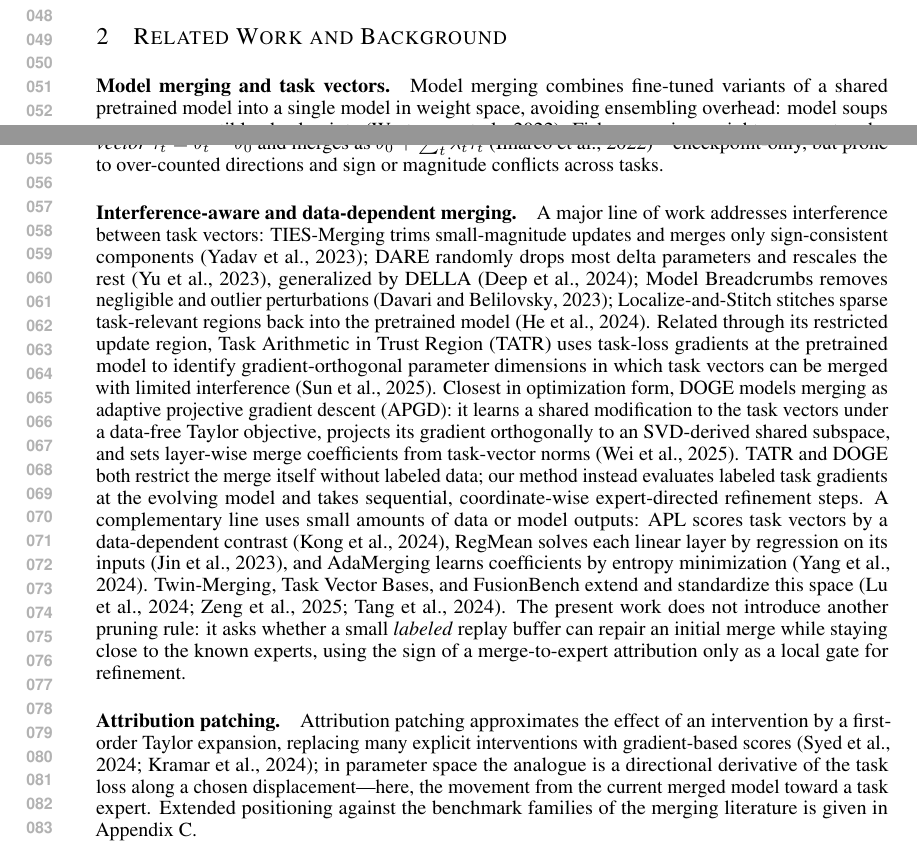
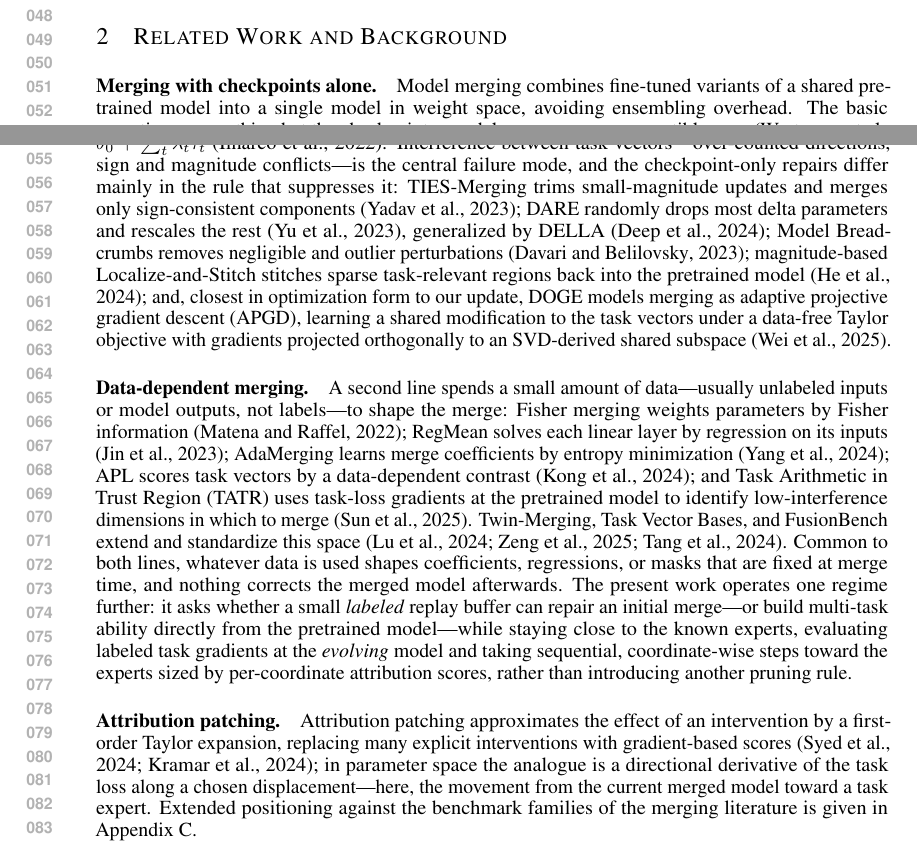
Before and after one commit to MarkusEnglberger/ModelMerging, a LaTeX paper (paperICLR/main.tex): two parts of pages 1 and 2 of 20, joined at a grey line, cut so that both start at the same text. Compiled offline with pdfLaTeX.

Commit message:
Restructure Section 2 by data regime (checkpoints-only vs data-dependent)
The old split ("model merging and task vectors" / "interference-aware and
data-dependent merging") put prior merging methods in both paragraphs. The
new axis mirrors the paper's baseline taxonomy: what a method consumes.
DOGE (data-free objective) moves to the checkpoint-only paragraph, TATR
(task-loss gradients) to the data-dependent one, Fisher merging likewise.
The positioning sentence now states the actual gap -- in both lines the data
fixes coefficients/regressions/masks at merge time and nothing corrects the
merged model afterwards -- and describes the update by its attribution-score
sizing, matching the rewritten Section 3.3.

Co-Authored-By: Claude Opus 5 <noreply@anthropic.com>

```diff
--- a/paperICLR/main.tex
+++ b/paperICLR/main.tex
@@ -63,11 +63,11 @@ Our contributions are: (i)~a replay-refinement method with two equivalent deriva
 \section{Related Work and Background}
 \label{sec:related}
 
-\paragraph{Model merging and task vectors.}
-Model merging combines fine-tuned variants of a shared pretrained model into a single model in weight space, avoiding ensembling overhead: model soups average compatible checkpoints \citep{wortsman2022modelsoups}, Fisher merging weights parameters by Fisher information \citep{matena2022fisher}, and task arithmetic represents fine-tuning as a \emph{task vector} $\taskvec_t=\theta_t-\thetab$ and merges as $\thetab+\sum_t\lambda_t\taskvec_t$ \citep{ilharco2022taskarithmetic}---checkpoint-only, but prone to over-counted directions and sign or magnitude conflicts across tasks.
-
-\paragraph{Interference-aware and data-dependent merging.}
-A major line of work addresses interference between task vectors: TIES-Merging trims small-magnitude updates and merges only sign-consistent components \citep{yadav2023ties}; DARE randomly drops most delta parameters and rescales the rest \citep{yu2023dare}, generalized by DELLA \citep{deep2024della}; Model Breadcrumbs removes negligible and outlier perturbations \citep{davari2023breadcrumbs}; Localize-and-Stitch stitches sparse task-relevant regions back into the pretrained model \citep{he2024localize}. Related through its restricted update region, Task Arithmetic in Trust Region (TATR) uses task-loss gradients at the pretrained model to identify gradient-orthogonal parameter dimensions in which task vectors can be merged with limited interference \citep{sun2025tatr}. Closest in optimization form, DOGE models merging as adaptive projective gradient descent (APGD): it learns a shared modification to the task vectors under a data-free Taylor objective, projects its gradient orthogonally to an SVD-derived shared subspace, and sets layer-wise merge coefficients from task-vector norms \citep{wei2025apgd}. TATR and DOGE both restrict the merge itself without labeled data; our method instead evaluates labeled task gradients at the evolving model and takes sequential, coordinate-wise expert-directed refinement steps. A complementary line uses small amounts of data or model outputs: APL scores task vectors by a data-dependent contrast \citep{kong2024apl}, RegMean solves each linear layer by regression on its inputs \citep{jin2023regmean}, and AdaMerging learns coefficients by entropy minimization \citep{yang2024adamerging}. Twin-Merging, Task Vector Bases, and FusionBench extend and standardize this space \citep{lu2024twin,zeng2025taskvectorbases,tang2024fusionbench}. The present work does not introduce another pruning rule: it asks whether a small \emph{labeled} replay buffer can repair an initial merge while staying close to the known experts, using the sign of a merge-to-expert attribution only as a local gate for refinement.
+\paragraph{Merging with checkpoints alone.}
+Model merging combines fine-tuned variants of a shared pretrained model into a single model in weight space, avoiding ensembling overhead. The basic operations use nothing but the checkpoints: model soups average compatible ones \citep{wortsman2022modelsoups}, and task arithmetic represents fine-tuning as a \emph{task vector} $\taskvec_t=\theta_t-\thetab$ and merges as $\thetab+\sum_t\lambda_t\taskvec_t$ \citep{ilharco2022taskarithmetic}. Interference between task vectors---over-counted directions, sign and magnitude conflicts---is the central failure mode, and the checkpoint-only repairs differ mainly in the rule that suppresses it: TIES-Merging trims small-magnitude updates and merges only sign-consistent components \citep{yadav2023ties}; DARE randomly drops most delta parameters and rescales the rest \citep{yu2023dare}, generalized by DELLA \citep{deep2024della}; Model Breadcrumbs removes negligible and outlier perturbations \citep{davari2023breadcrumbs}; magnitude-based Localize-and-Stitch stitches sparse task-relevant regions back into the pretrained model \citep{he2024localize}; and, closest in optimization form to our update, DOGE models merging as adaptive projective gradient descent (APGD), learning a shared modification to the task vectors under a data-free Taylor objective with gradients projected orthogonally to an SVD-derived shared subspace \citep{wei2025apgd}.
+
+\paragraph{Data-dependent merging.}
+A second line spends a small amount of data---usually unlabeled inputs or model outputs, not labels---to shape the merge: Fisher merging weights parameters by Fisher information \citep{matena2022fisher}; RegMean solves each linear layer by regression on its inputs \citep{jin2023regmean}; AdaMerging learns merge coefficients by entropy minimization \citep{yang2024adamerging}; APL scores task vectors by a data-dependent contrast \citep{kong2024apl}; and Task Arithmetic in Trust Region (TATR) uses task-loss gradients at the pretrained model to identify low-interference dimensions in which to merge \citep{sun2025tatr}. Twin-Merging, Task Vector Bases, and FusionBench extend and standardize this space \citep{lu2024twin,zeng2025taskvectorbases,tang2024fusionbench}. Common to both lines, whatever data is used shapes coefficients, regressions, or masks that are fixed at merge time, and nothing corrects the merged model afterwards. The present work operates one regime further: it asks whether a small \emph{labeled} replay buffer can repair an initial merge---or build multi-task ability directly from the pretrained model---while staying close to the known experts, evaluating labeled task gradients at the \emph{evolving} model and taking sequential, coordinate-wise steps toward the experts sized by per-coordinate attribution scores, rather than introducing another pruning rule.
 
 \paragraph{Attribution patching.}
 Attribution patching approximates the effect of an intervention by a first-order Taylor expansion, replacing many explicit interventions with gradient-based scores \citep{syed2024attributionpatching,kramar2024atpstar}; in parameter space the analogue is a directional derivative of the task loss along a chosen displacement---here, the movement from the current merged model toward a task expert. Extended positioning against the benchmark families of the merging literature is given in Appendix~\ref{app:protocol}.
```
Also changed, not shown: paperICLR/main.pdf.
